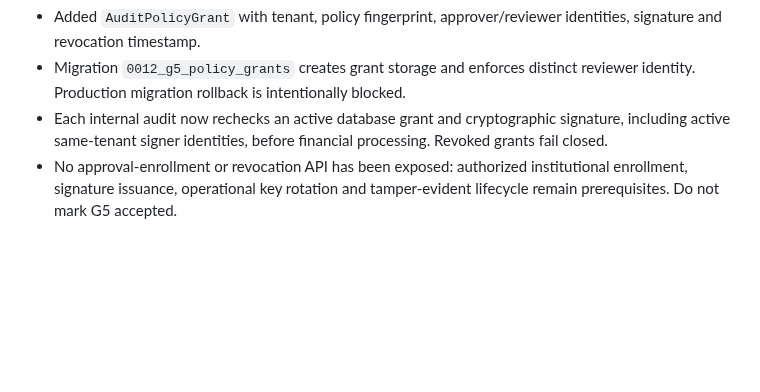
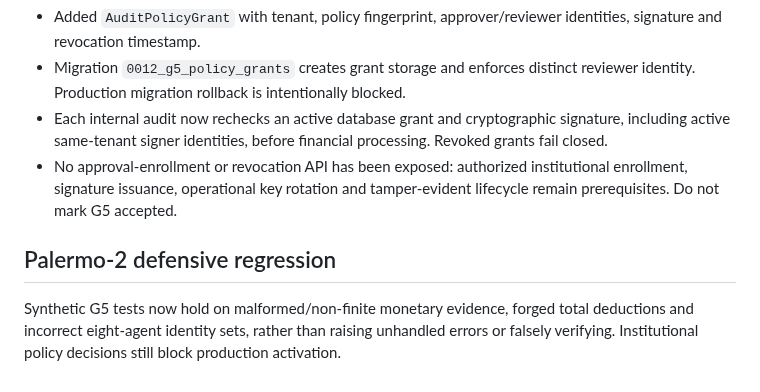
Before and after one commit to overurdream-collab/test2, a Markdown page: docs/G5_IMPLEMENTATION.md, the part around the change. Rendered like a GitHub page; blank space fills up the shorter version.

```diff
--- a/docs/G5_IMPLEMENTATION.md
+++ b/docs/G5_IMPLEMENTATION.md
@@ -39,3 +39,6 @@
 - Migration `0012_g5_policy_grants` creates grant storage and enforces distinct reviewer identity. Production migration rollback is intentionally blocked.
 - Each internal audit now rechecks an active database grant and cryptographic signature, including active same-tenant signer identities, before financial processing. Revoked grants fail closed.
 - No approval-enrollment or revocation API has been exposed: authorized institutional enrollment, signature issuance, operational key rotation and tamper-evident lifecycle remain prerequisites. Do not mark G5 accepted.
+
+## Palermo-2 defensive regression
+Synthetic G5 tests now hold on malformed/non-finite monetary evidence, forged total deductions and incorrect eight-agent identity sets, rather than raising unhandled errors or falsely verifying. Institutional policy decisions still block production activation.
```
